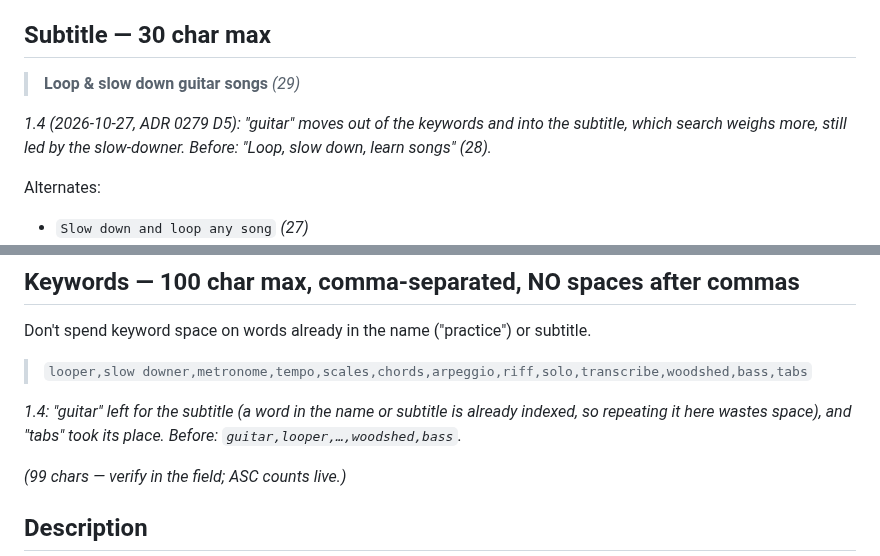
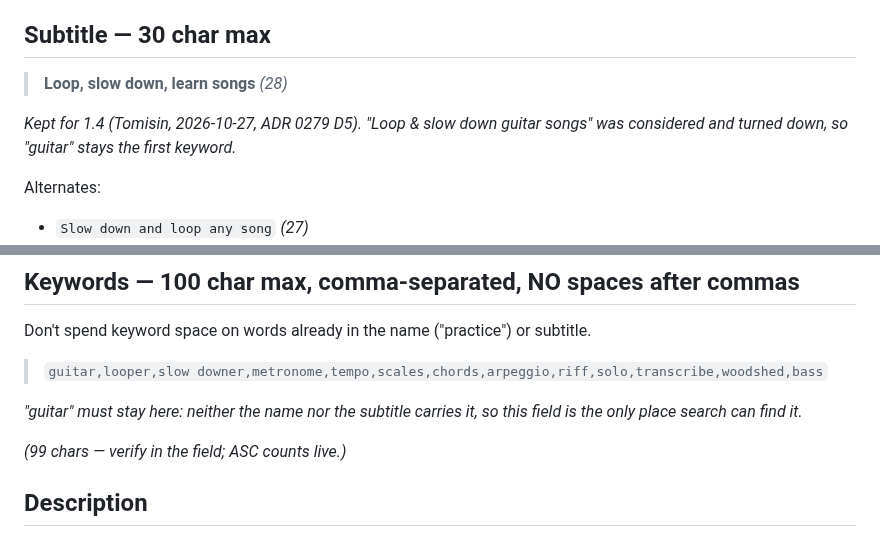
Before and after one commit to Tomisin-09/pocket-ios, a Markdown page: docs/app-store-listing-copy.md, 2 parts joined by grey strips. Drawn GitHub-style.

```diff
--- a/docs/app-store-listing-copy.md
+++ b/docs/app-store-listing-copy.md
@@ -62,10 +62,10 @@ studio* (24 of 30 characters). It was **Red Moon Practice**, the qualifier that
 Settings ▸ Subscriptions (ADR 0277).
 
 ## Subtitle — 30 char max
-> **Loop & slow down guitar songs**  *(29)*
+> **Loop, slow down, learn songs**  *(28)*
 
-*1.4 (2026-10-27, ADR 0279 D5): "guitar" moves out of the keywords and into the subtitle,
-which search weighs more, still led by the slow-downer. Before: "Loop, slow down, learn songs" (28).*
+*Kept for 1.4 (Tomisin, 2026-10-27, ADR 0279 D5). "Loop & slow down guitar songs" was considered
+and turned down, so "guitar" stays the first keyword.*
 
 Alternates:
 - `Slow down and loop any song` *(27)*
@@ -101,10 +101,10 @@ routines; the claim is holding both ends.*
 
 ## Keywords — 100 char max, comma-separated, NO spaces after commas
 Don't spend keyword space on words already in the name ("practice") or subtitle.
-> `looper,slow downer,metronome,tempo,scales,chords,arpeggio,riff,solo,transcribe,woodshed,bass,tabs`
+> `guitar,looper,slow downer,metronome,tempo,scales,chords,arpeggio,riff,solo,transcribe,woodshed,bass`
 
-*1.4: "guitar" left for the subtitle (a word in the name or subtitle is already indexed, so repeating
-it here wastes space), and "tabs" took its place. Before: `guitar,looper,…,woodshed,bass`.*
+*"guitar" must stay here: neither the name nor the subtitle carries it, so this field is the only
+place search can find it.*
 
 *(99 chars — verify in the field; ASC counts live.)*
 
```
Also changed, not shown: docs/decisions/0279-four-verbs-and-your-own-method.md (+6 -4 lines).
